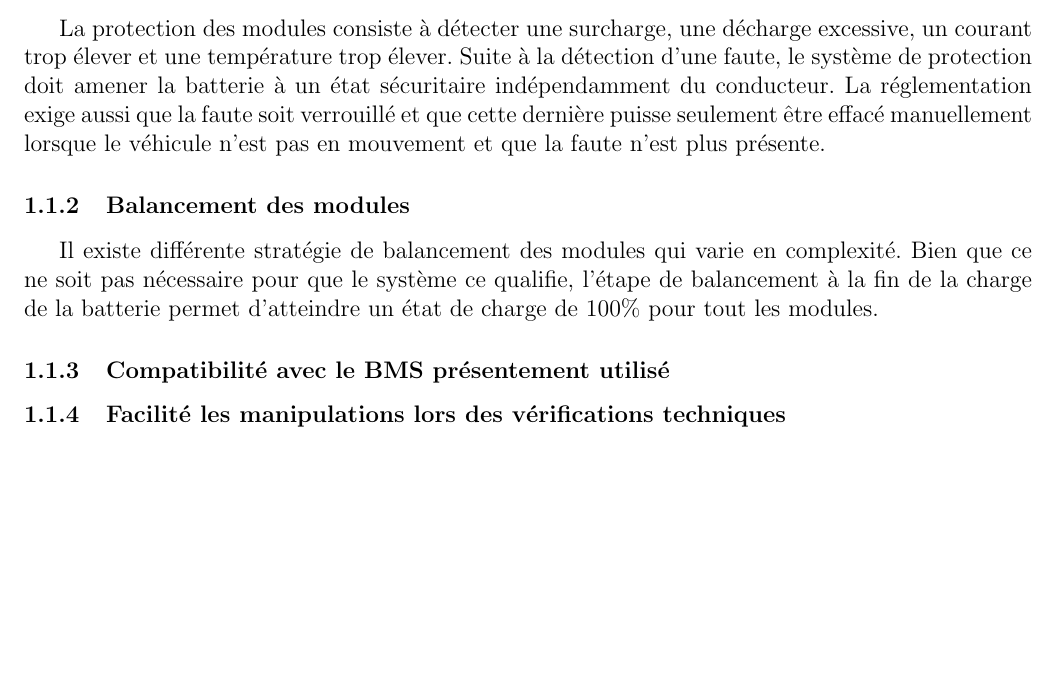
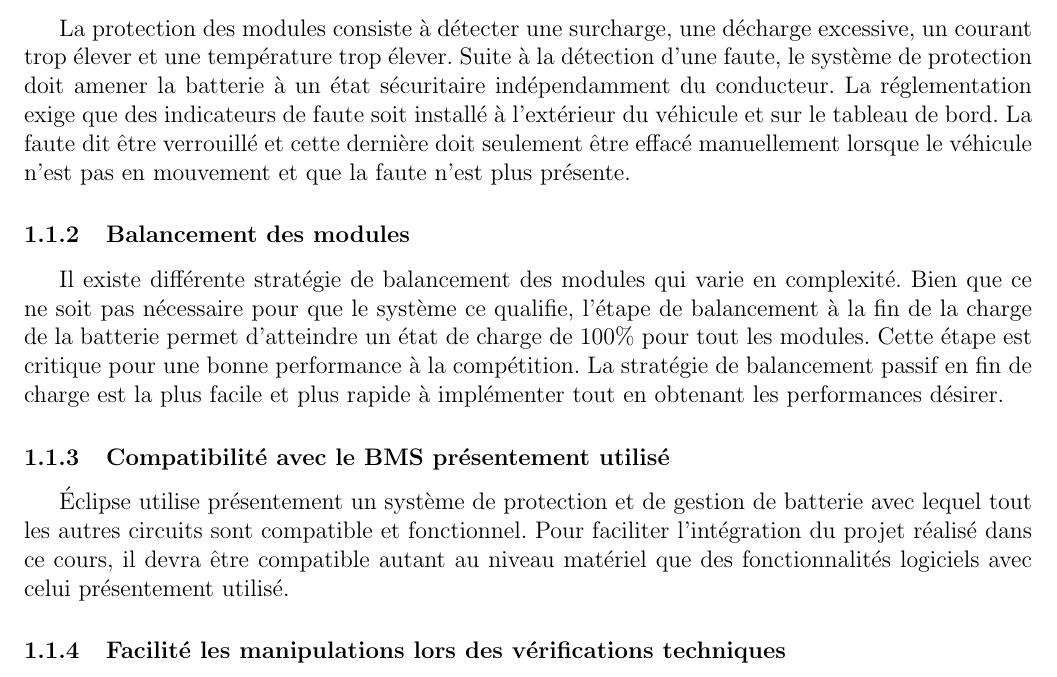
Before and after one commit to chrisdsa/BMS, a LaTeX document (DOC/Cahier de charge/Main.tex, which reads DOC/Cahier de charge/Objectifs/Objectifs.tex): part of page 2 of 2, cut so that both start at the same text, the shorter picture padded with empty space. Compiled offline with pdfLaTeX.

Commit message:
add Compatibility objective description

```diff
--- a/DOC/Cahier de charge/Objectifs/Objectifs.tex
+++ b/DOC/Cahier de charge/Objectifs/Objectifs.tex
@@ -6,14 +6,12 @@ Réaliser tout les objectifs pour avoir un système de protection et de gestion
 	Les objectifs pour le cours ce concentrerons sur le minimum requis pour que le système soit utilisable en compétition. Les règlements de la compétition (American Solar Challenge) imposent plusieurs critères pour qu'il puisse être utilisé. Chaque critère est testé pendant la période de vérification technique qui a une plage horaire donnée. Certaines fonctions propre au système de gestion sont aussi nécessaire pour avoir des performances intéressante.
 
 		\subsubsection{Protection des modules}
-		La protection des modules consiste à détecter une surcharge, une décharge excessive, un courant trop élever et une température trop élever. Suite à la détection d'une faute, le système de protection doit amener la batterie à un état sécuritaire indépendamment du conducteur. La réglementation exige aussi que la faute soit verrouillé et que cette dernière puisse seulement être effacé manuellement lorsque le véhicule n'est pas en mouvement et que la faute n'est plus présente.
+		La protection des modules consiste à détecter une surcharge, une décharge excessive, un courant trop élever et une température trop élever. Suite à la détection d'une faute, le système de protection doit amener la batterie à un état sécuritaire indépendamment du conducteur. La réglementation exige que des indicateurs de faute soit installé à l'extérieur du véhicule et sur le tableau de bord. La faute dit être verrouillé et cette dernière doit seulement être effacé manuellement lorsque le véhicule n'est pas en mouvement et que la faute n'est plus présente.
 
 		\subsubsection{Balancement des modules}
-		Il existe différente stratégie de balancement des modules qui varie en complexité. Bien que ce ne soit pas nécessaire pour que le système ce qualifie, l'étape de balancement à la fin de la charge de la batterie permet d'atteindre un état de charge de 100\% pour tout les modules.
-
+		Il existe différente stratégie de balancement des modules qui varie en complexité. Bien que ce ne soit pas nécessaire pour que le système ce qualifie, l'étape de balancement à la fin de la charge de la batterie permet d'atteindre un état de charge de 100\% pour tout les modules. Cette étape est critique pour une bonne performance à la compétition. La stratégie de balancement passif en fin de charge est la plus facile et plus rapide à implémenter tout en obtenant les performances désirer.
 
 		\subsubsection{Compatibilité avec le BMS présentement utilisé}
-
-
+		Éclipse utilise présentement un système de protection et de gestion de batterie avec lequel tout les autres circuits sont compatible et fonctionnel. Pour faciliter l'intégration du projet réalisé dans ce cours, il devra être compatible autant au niveau matériel que des fonctionnalités logiciels avec celui présentement utilisé.
 
 		\subsubsection{Facilité les manipulations lors des vérifications techniques}
```
